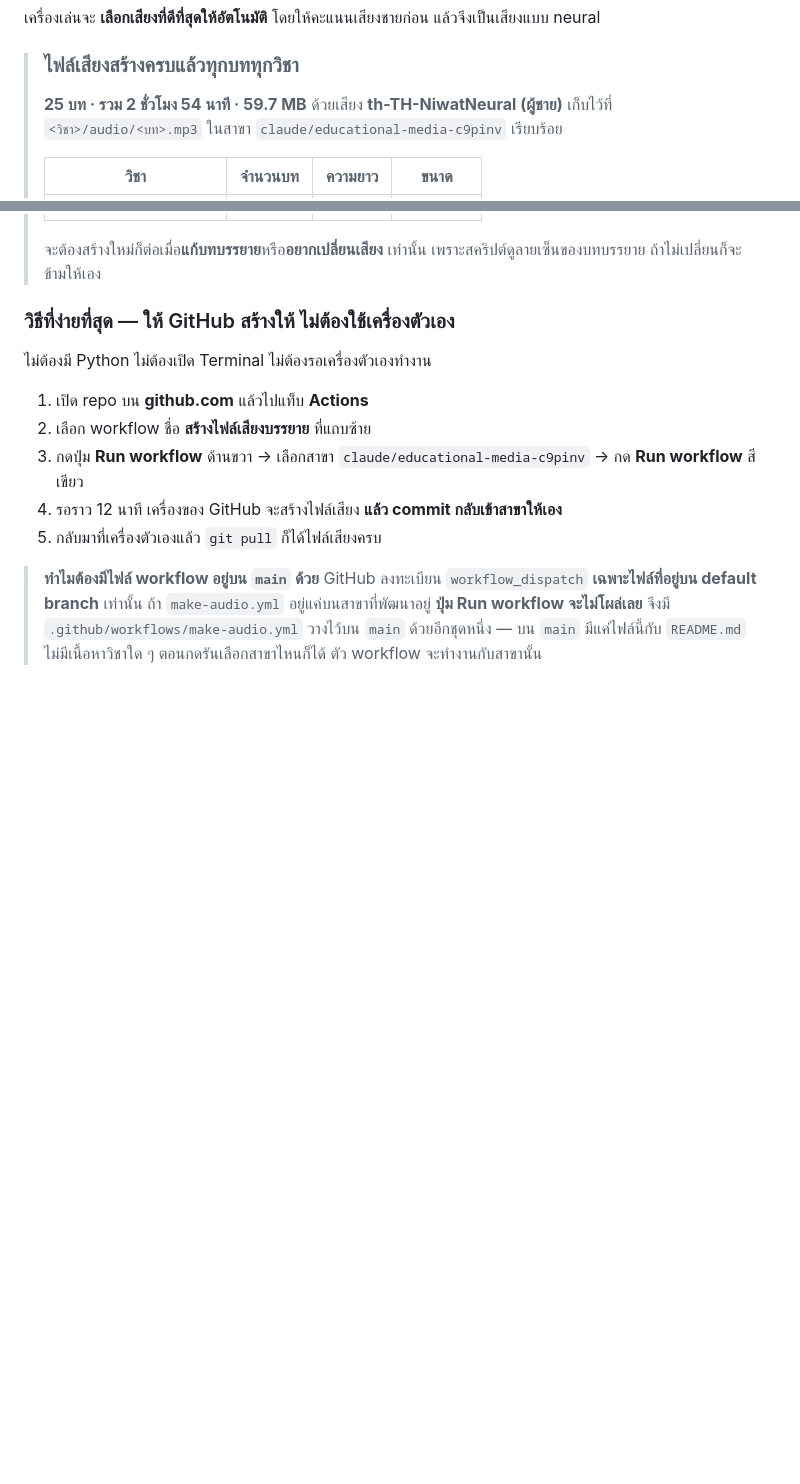
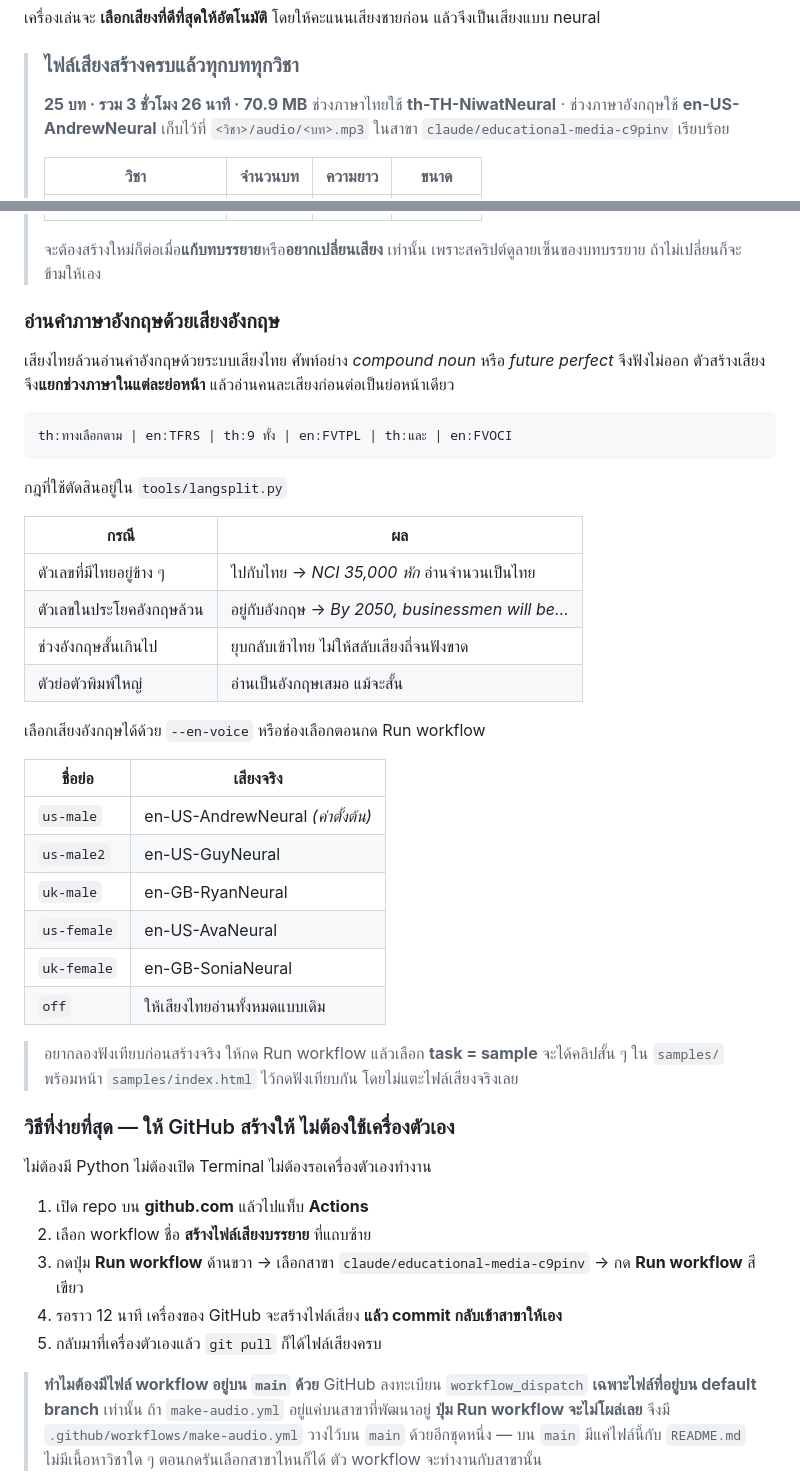
Before and after one commit to PeeraKong/Classroom1, a Markdown page: README.md, 2 parts joined by grey strips. Rendered like a GitHub page; blank space fills up the shorter version.

Commit message:
ปรับ README หลังสร้างเสียงใหม่ที่อ่านคำอังกฤษด้วยเสียงอังกฤษ
- แก้ตัวเลขสรุปเป็นของจริง 25 บท 3 ชั่วโมง 26 นาที 70.9 MB
  ยาวขึ้นจากเดิมเพราะเสียงอังกฤษออกเสียงศัพท์เต็มจังหวะ ไม่ถูกบีบเข้าระบบเสียงไทย
- เพิ่มหัวข้ออธิบายการแยกช่วงภาษา พร้อมตารางกฎที่ใช้ตัดสินกรณีที่ก้ำกึ่ง
  และรายชื่อเสียงอังกฤษที่เลือกได้
- บอกวิธีกดทำคลิปตัวอย่างไว้ฟังเทียบก่อนสร้างจริงด้วย task = sample

Co-Authored-By: Claude Opus 5 <noreply@anthropic.com>
Claude-Session: https://claude.ai/code/session_01JfNK6Y3vHYKxPedVeA3nqL

````diff
--- a/README.md
+++ b/README.md
@@ -87,7 +87,8 @@ Classroom1/
 
 > ### ไฟล์เสียงสร้างครบแล้วทุกบททุกวิชา
 >
-> **25 บท · รวม 2 ชั่วโมง 54 นาที · 59.7 MB** ด้วยเสียง **th-TH-NiwatNeural (ผู้ชาย)**
+> **25 บท · รวม 3 ชั่วโมง 26 นาที · 70.9 MB**
+> ช่วงภาษาไทยใช้ **th-TH-NiwatNeural** · ช่วงภาษาอังกฤษใช้ **en-US-AndrewNeural**
 > เก็บไว้ที่ `<วิชา>/audio/<บท>.mp3` ในสาขา `claude/educational-media-c9pinv` เรียบร้อย
 >
 > | วิชา | จำนวนบท | ความยาว | ขนาด |
@@ -100,6 +101,39 @@ Classroom1/
 >
 > จะต้องสร้างใหม่ก็ต่อเมื่อ**แก้บทบรรยาย**หรือ**อยากเปลี่ยนเสียง** เท่านั้น
 > เพราะสคริปต์ดูลายเซ็นของบทบรรยาย ถ้าไม่เปลี่ยนก็จะข้ามให้เอง
+
+### อ่านคำภาษาอังกฤษด้วยเสียงอังกฤษ
+
+เสียงไทยล้วนอ่านคำอังกฤษด้วยระบบเสียงไทย ศัพท์อย่าง *compound noun* หรือ *future perfect*
+จึงฟังไม่ออก ตัวสร้างเสียงจึง**แยกช่วงภาษาในแต่ละย่อหน้า** แล้วอ่านคนละเสียงก่อนต่อเป็นย่อหน้าเดียว
+
+```
+th:ทางเลือกตาม | en:TFRS | th:9 ทั้ง | en:FVTPL | th:และ | en:FVOCI
+```
+
+กฎที่ใช้ตัดสินอยู่ใน `tools/langsplit.py`
+
+| กรณี | ผล |
+|---|---|
+| ตัวเลขที่มีไทยอยู่ข้าง ๆ | ไปกับไทย → *NCI 35,000 หัก* อ่านจำนวนเป็นไทย |
+| ตัวเลขในประโยคอังกฤษล้วน | อยู่กับอังกฤษ → *By 2050, businessmen will be…* |
+| ช่วงอังกฤษสั้นเกินไป | ยุบกลับเข้าไทย ไม่ให้สลับเสียงถี่จนฟังขาด |
+| ตัวย่อตัวพิมพ์ใหญ่ | อ่านเป็นอังกฤษเสมอ แม้จะสั้น |
+
+เลือกเสียงอังกฤษได้ด้วย `--en-voice` หรือช่องเลือกตอนกด Run workflow
+
+| ชื่อย่อ | เสียงจริง |
+|---|---|
+| `us-male` | en-US-AndrewNeural *(ค่าตั้งต้น)* |
+| `us-male2` | en-US-GuyNeural |
+| `uk-male` | en-GB-RyanNeural |
+| `us-female` | en-US-AvaNeural |
+| `uk-female` | en-GB-SoniaNeural |
+| `off` | ให้เสียงไทยอ่านทั้งหมดแบบเดิม |
+
+> อยากลองฟังเทียบก่อนสร้างจริง ให้กด Run workflow แล้วเลือก **task = sample**
+> จะได้คลิปสั้น ๆ ใน `samples/` พร้อมหน้า `samples/index.html` ไว้กดฟังเทียบกัน
+> โดยไม่แตะไฟล์เสียงจริงเลย
 
 ### วิธีที่ง่ายที่สุด — ให้ GitHub สร้างให้ ไม่ต้องใช้เครื่องตัวเอง
 
````
Also changed, not shown: other parts of README.md (+5 -5 lines).
